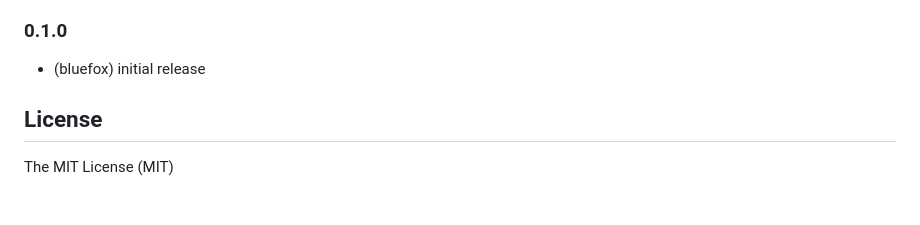
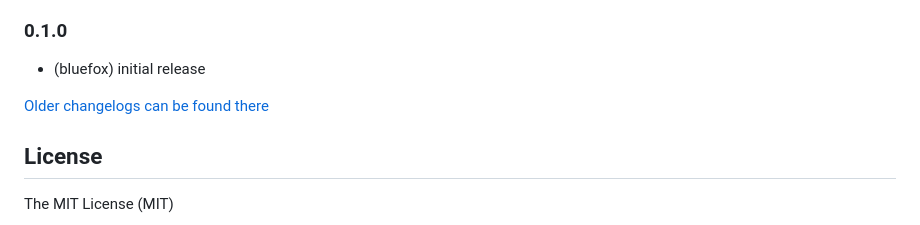
Before and after one commit to ioBroker/ioBroker.ekey, a Markdown page: README.md, the part around the change. Drawn GitHub-style; blank space fills up the shorter version.

Commit message:
Update from template: S6020-addChangelogOld

```diff
--- a/README.md
+++ b/README.md
@@ -48,6 +48,8 @@ Actually only finger hash is supported. To help to decode more data from device
 ### 0.1.0
 * (bluefox) initial release
 
+[Older changelogs can be found there](CHANGELOG_OLD.md)
+
 ## License
 
 The MIT License (MIT)
```
Also changed, not shown: CHANGELOG_OLD.md (added, +1 -0 lines).
